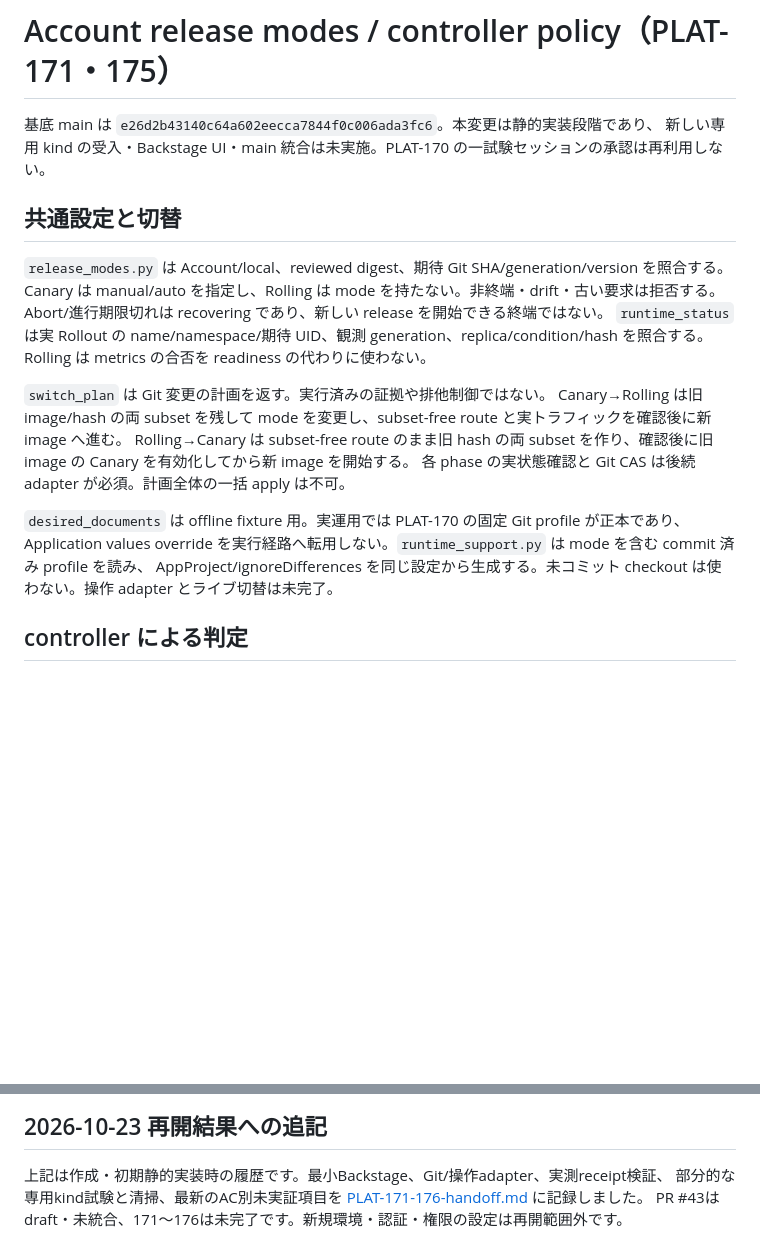
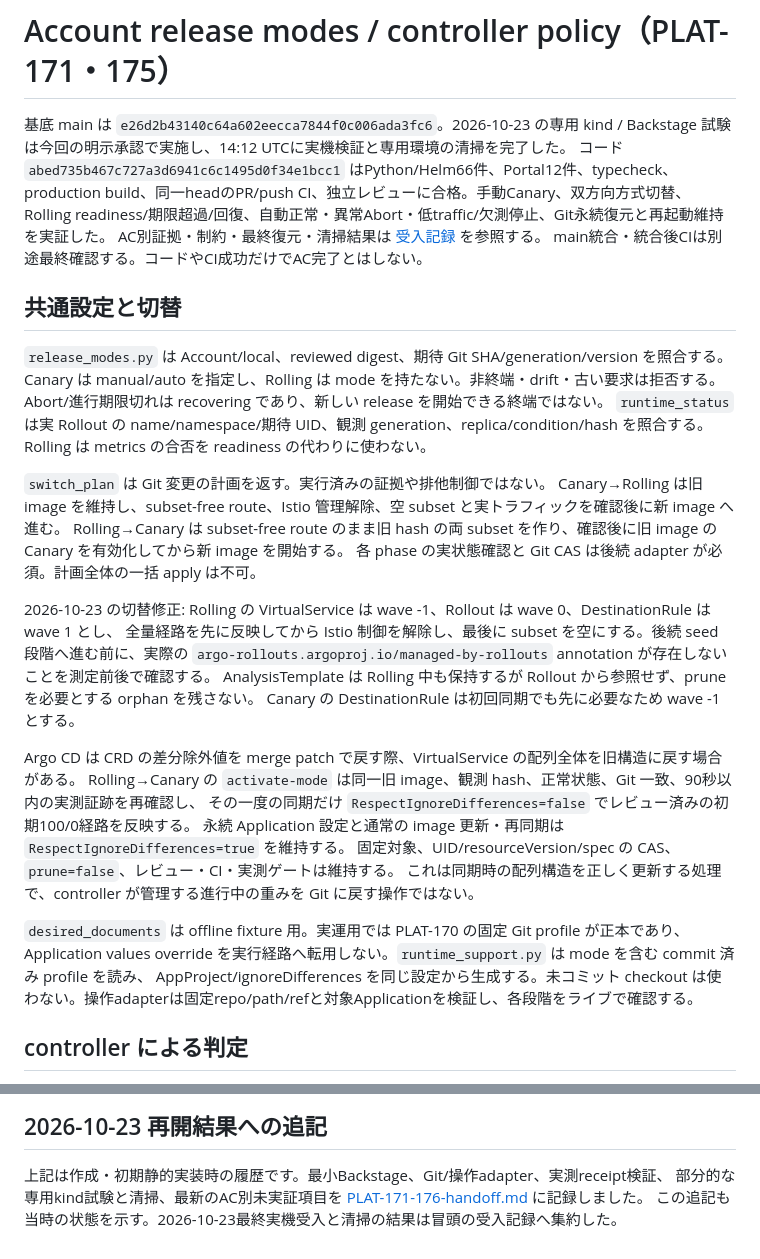
Before and after one commit to syuhei0519/application-manifest, a Markdown page: learning/account-release/RELEASE-MODES.md, 2 parts joined by grey strips. Rendered like a GitHub page; blank space fills up the shorter version.

Commit message:
docs(account-release): record PLAT-171-176 acceptance and cleanup

```diff
--- a/learning/account-release/RELEASE-MODES.md
+++ b/learning/account-release/RELEASE-MODES.md
@@ -1,7 +1,12 @@
 # Account release modes / controller policy（PLAT-171・175）
 
-基底 main は `e26d2b43140c64a602eecca7844f0c006ada3fc6`。本変更は静的実装段階であり、
-新しい専用 kind の受入・Backstage UI・main 統合は未実施。PLAT-170 の一試験セッションの承認は再利用しない。
+基底 main は `e26d2b43140c64a602eecca7844f0c006ada3fc6`。2026-10-23 の専用 kind / Backstage
+試験は今回の明示承認で実施し、14:12 UTCに実機検証と専用環境の清掃を完了した。
+コード `abed735b467c727a3d6941c6c1495d0f34e1bcc1` はPython/Helm66件、Portal12件、typecheck、
+production build、同一headのPR/push CI、独立レビューに合格。手動Canary、双方向方式切替、
+Rolling readiness/期限超過/回復、自動正常・異常Abort・低traffic/欠測停止、Git永続復元と再起動維持を実証した。
+AC別証拠・制約・最終復元・清掃結果は [受入記録](ACCEPTANCE-PLAT171-176.md) を参照する。
+main統合・統合後CIは別途最終確認する。コードやCI成功だけでAC完了とはしない。
 
 ## 共通設定と切替
 
@@ -12,13 +17,26 @@ Abort/進行期限切れは recovering であり、新しい release を開始
 Rolling は metrics の合否を readiness の代わりに使わない。
 
 `switch_plan` は Git 変更の計画を返す。実行済みの証拠や排他制御ではない。
-Canary→Rolling は旧 image/hash の両 subset を残して mode を変更し、subset-free route と実トラフィックを確認後に新 image へ進む。
+Canary→Rolling は旧 image を維持し、subset-free route、Istio 管理解除、空 subset と実トラフィックを確認後に新 image へ進む。
 Rolling→Canary は subset-free route のまま旧 hash の両 subset を作り、確認後に旧 image の Canary を有効化してから新 image を開始する。
 各 phase の実状態確認と Git CAS は後続 adapter が必須。計画全体の一括 apply は不可。
 
+2026-10-23 の切替修正: Rolling の VirtualService は wave -1、Rollout は wave 0、DestinationRule は wave 1 とし、
+全量経路を先に反映してから Istio 制御を解除し、最後に subset を空にする。後続 seed 段階へ進む前に、実際の
+`argo-rollouts.argoproj.io/managed-by-rollouts` annotation が存在しないことを測定前後で確認する。
+AnalysisTemplate は Rolling 中も保持するが Rollout から参照せず、prune を必要とする orphan を残さない。
+Canary の DestinationRule は初回同期でも先に必要なため wave -1 とする。
+
+Argo CD は CRD の差分除外値を merge patch で戻す際、VirtualService の配列全体を旧構造に戻す場合がある。
+Rolling→Canary の `activate-mode` は同一旧 image、観測 hash、正常状態、Git 一致、90秒以内の実測証跡を再確認し、
+その一度の同期だけ `RespectIgnoreDifferences=false` でレビュー済みの初期100/0経路を反映する。
+永続 Application 設定と通常の image 更新・再同期は `RespectIgnoreDifferences=true` を維持する。
+固定対象、UID/resourceVersion/spec の CAS、`prune=false`、レビュー・CI・実測ゲートは維持する。
+これは同期時の配列構造を正しく更新する処理で、controller が管理する進行中の重みを Git に戻す操作ではない。
+
 `desired_documents` は offline fixture 用。実運用では PLAT-170 の固定 Git profile が正本であり、
 Application values override を実行経路へ転用しない。`runtime_support.py` は mode を含む commit 済み profile を読み、
-AppProject/ignoreDifferences を同じ設定から生成する。未コミット checkout は使わない。操作 adapter とライブ切替は未完了。
+AppProject/ignoreDifferences を同じ設定から生成する。未コミット checkout は使わない。操作adapterは固定repo/path/refと対象Applicationを検証し、各段階をライブで確認する。
 
 ## controller による判定
 
@@ -90,4 +110,4 @@ python learning/account-release/validate_upstream.py --platform "$PLATFORM" --pr
 上記は作成・初期静的実装時の履歴です。最小Backstage、Git/操作adapter、実測receipt検証、
 部分的な専用kind試験と清掃、最新のAC別未実証項目を
 [PLAT-171-176-handoff.md](PLAT-171-176-handoff.md) に記録しました。
-PR #43はdraft・未統合、171〜176は未完了です。新規環境・認証・権限の設定は再開範囲外です。
+この追記も当時の状態を示す。2026-10-23最終実機受入と清掃の結果は冒頭の受入記録へ集約した。
```
Also changed, not shown: other parts of learning/account-release/RELEASE-MODES.md (+6 -4 lines), learning/account-release/ACCEPTANCE-PLAT171-176.md (added, +50 -0 lines), learning/account-release/PLAT-171-176-handoff.md (+40 -1 lines).
